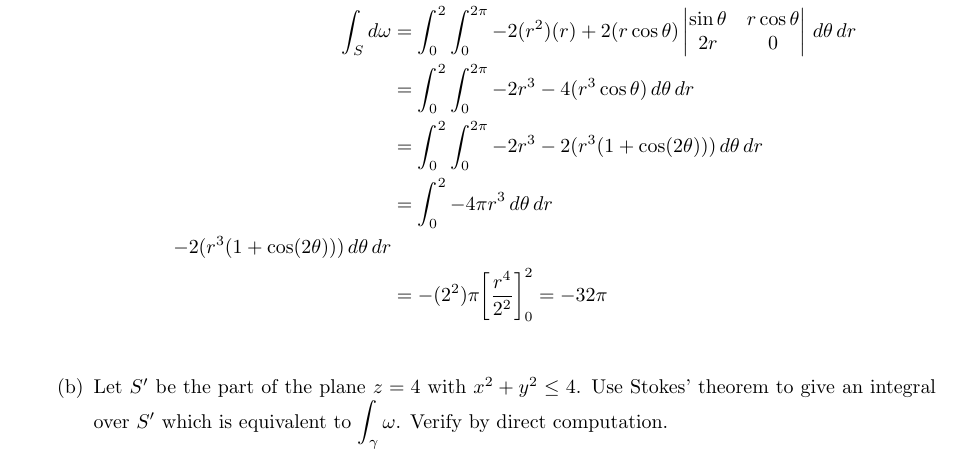
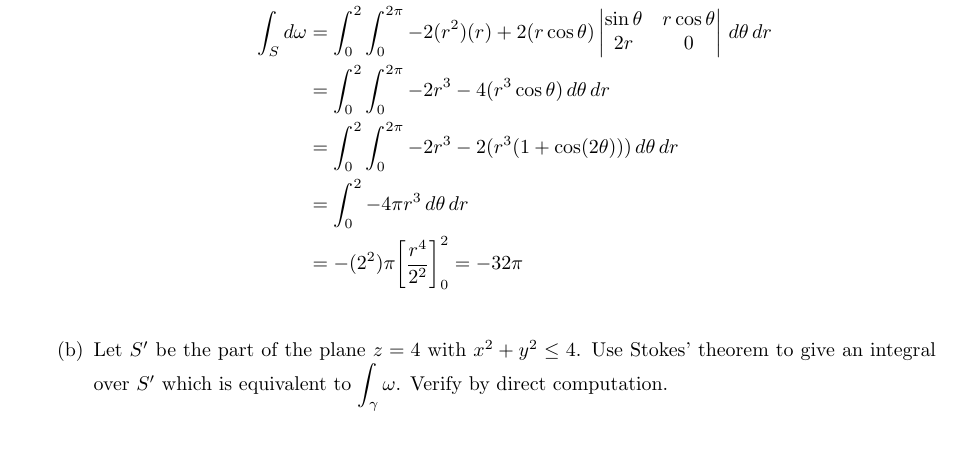
Before and after one commit to poonkeegan/school, a LaTeX document (matb42/a10.tex): part of page 10 of 14, cut so that both start at the same text, the shorter picture padded with empty space. Compiled offline with pdfLaTeX.

Commit message:
Wed Mar 28 20:19:46 EDT 2018

```diff
--- a/matb42/a10.tex
+++ b/matb42/a10.tex
@@ -496,7 +496,6 @@ Apr 3rd 2018}
                 &= \int_0^2 \int_0^{2\pi} -2r^3
                 - 2(r^3(1 + \cos (2 \theta)))\, d\theta \, dr \\
                 &= \int_0^2 -4 \pi r^3 \, d\theta \, dr \\
-                - 2(r^3(1 + \cos (2 \theta)))\, d\theta \, dr \\
                 &= -(2^2) \pi \bigg[ \frac{r^4}{2^2} \bigg]_0^2 = -32 \pi \\
             \end{align*}
 
```
Also changed, not shown: matb42/a10.pdf.
